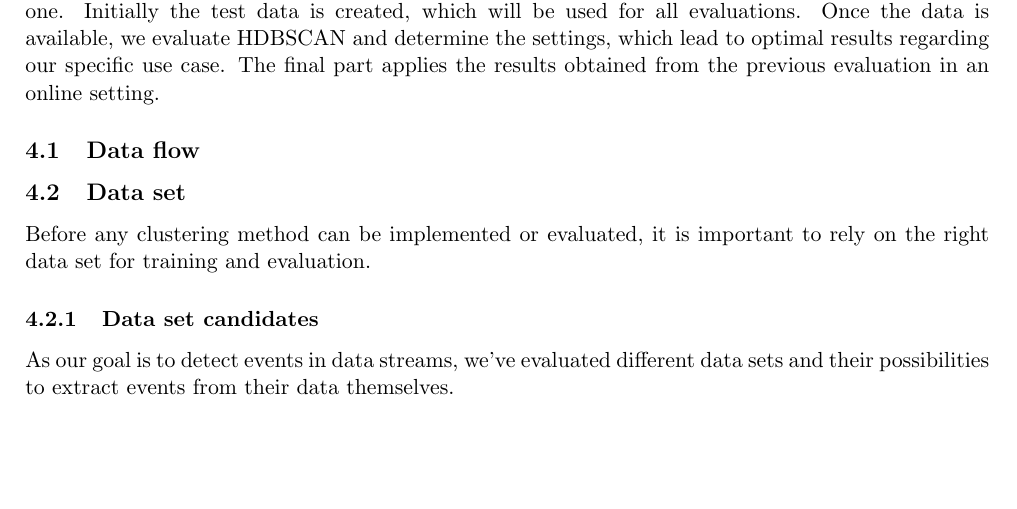
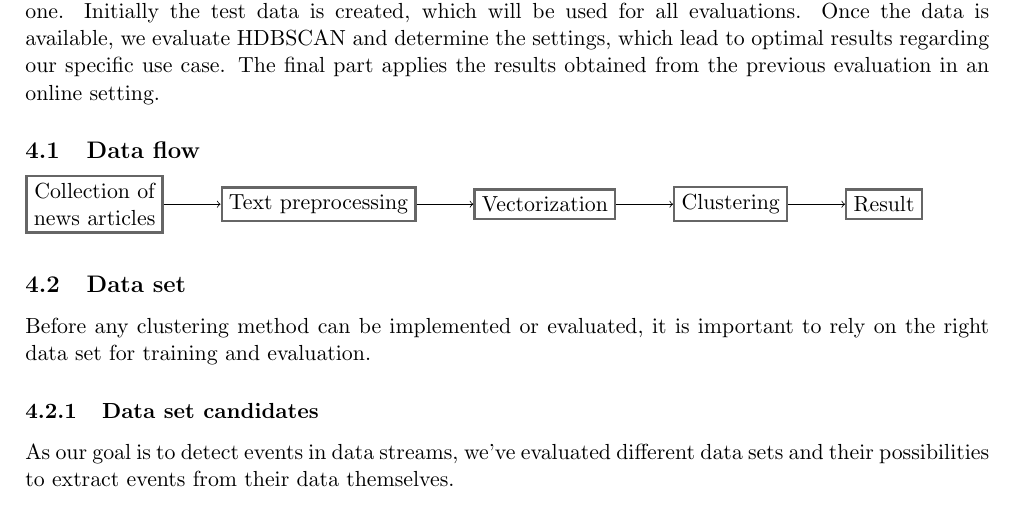
Before and after one commit to dpacassi/dynamic-event-detection-in-data-streams, a LaTeX thesis (doc/thesis.tex, which reads doc/4_methodology.tex): part of page 11 of 27, cut so that both start at the same text, the shorter picture padded with empty space. Compiled offline with pdfLaTeX.

Commit message:
Rough sketch of data flow

```diff
--- a/doc/4_methodology.tex
+++ b/doc/4_methodology.tex
@@ -10,6 +10,26 @@ The final part applies the results obtained from the previous evaluation in an o
 % Todo: Add a box diagram of the data flow
 % E.g. News article -> Text preprocessing -> Clustering -> Output
 
+\begin{tikzpicture}[
+    squarednode/.style={rectangle, align=center, draw=black!60, very thick, minimum size=5mm},
+    ]
+
+    %Nodes
+    \node[squarednode] (newsarticle)                                {Collection of\\ news articles};
+    \node[squarednode] (preprocessing)  [right=of newsarticle]      {Text preprocessing};
+    \node[squarednode] (vectorization)  [right=of preprocessing]    {Vectorization};
+    \node[squarednode] (clustering)     [right=of vectorization]    {Clustering};
+    \node[squarednode] (result)         [right=of clustering]       {Result};
+
+    %Lines
+    \draw[->] (newsarticle.east) -- (preprocessing.west);
+    \draw[->] (preprocessing.east) -- (vectorization.west);
+    \draw[->] (vectorization.east) -- (clustering.west);
+    \draw[->] (clustering.east) -- (result.west);
+
+\end{tikzpicture}
+
+
 \input{4a_data_set}
 \input{4b_scoring_function}
 \input{4c_online_clustering}
--- a/doc/thesis.tex
+++ b/doc/thesis.tex
@@ -23,6 +23,7 @@
 \addbibresource{citations.bib}
 \makeglossaries
 \usetikzlibrary{decorations.pathreplacing}
+\usetikzlibrary{positioning}
 
 \definecolor{codegreen}{rgb}{0,0.6,0}
 \definecolor{codegray}{rgb}{0.5,0.5,0.5}
```
Also changed, not shown: doc/thesis.pdf.
